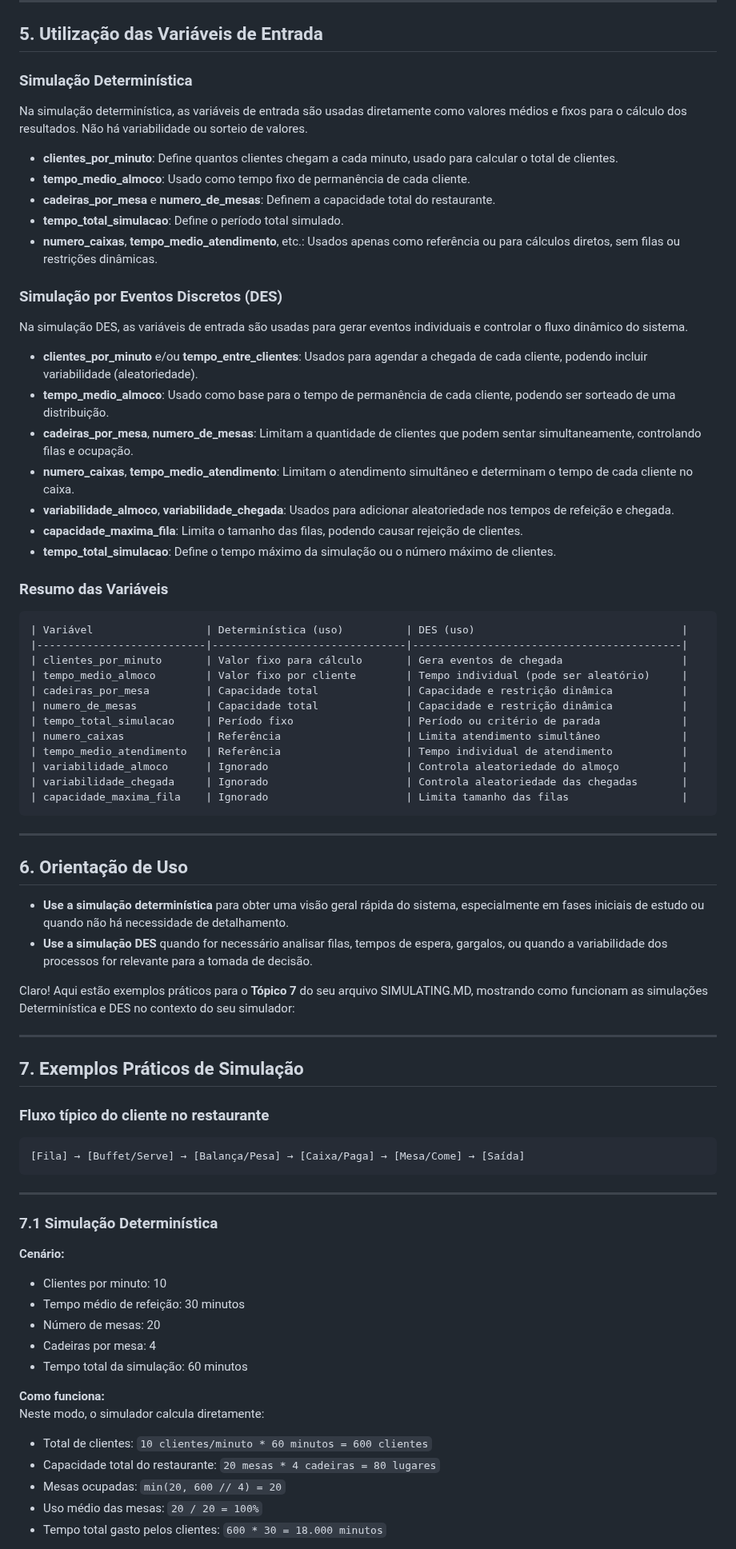
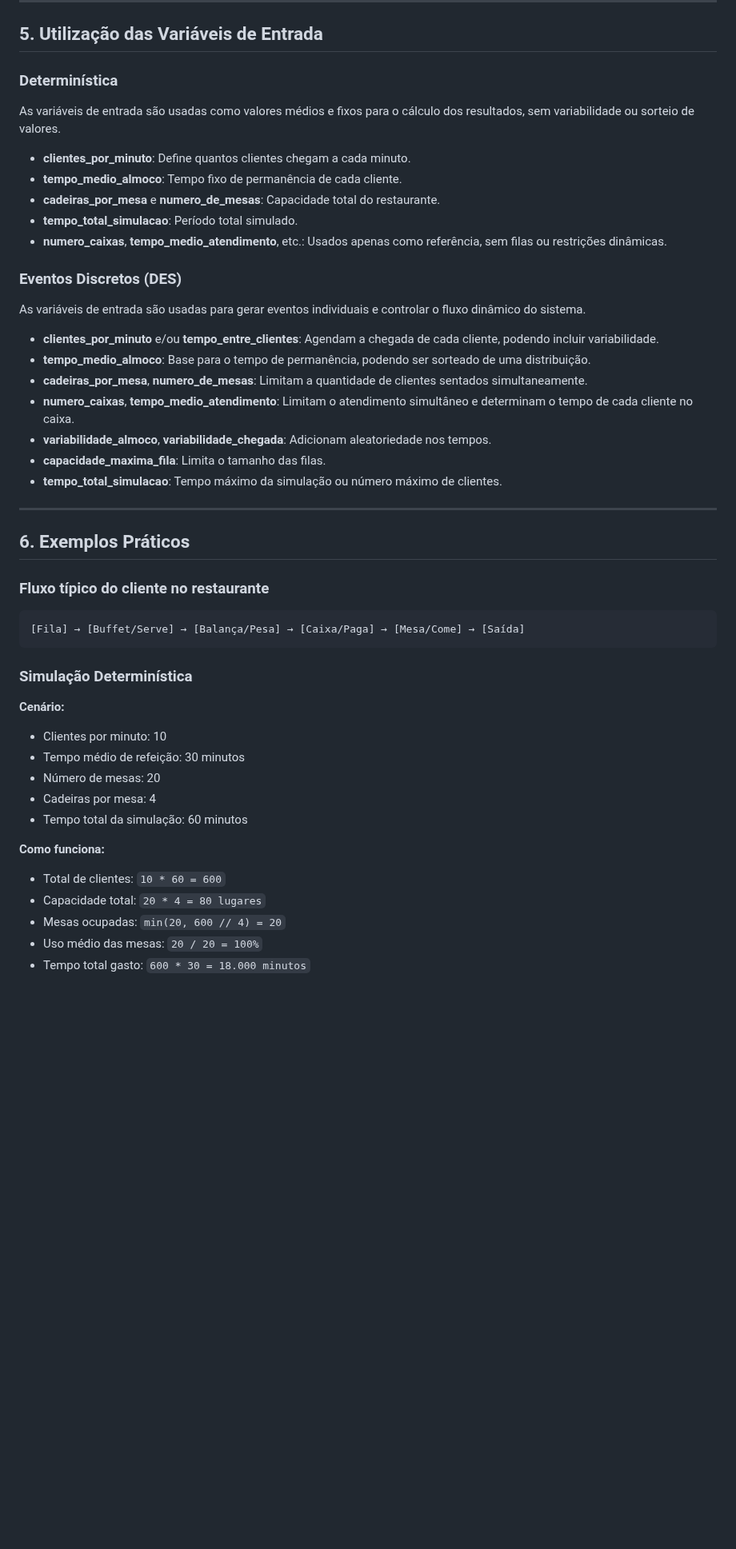
Before and after one commit to chmulato/tcc_python, a Markdown page: SIMULATING.md, the part around one of its changes. Shown at 80% size. Rendered like a GitHub page; blank space fills up the shorter version.

Commit message:
refactor: improve clarity and conciseness in SIMULATING.md

````diff
--- a/SIMULATING.md
+++ b/SIMULATING.md
@@ -48,58 +48,31 @@ A simulação DES modela o sistema como uma sequência de eventos (chegada, aten
 
 ## 5. Utilização das Variáveis de Entrada
 
-### Simulação Determinística
+### Determinística
 
-Na simulação determinística, as variáveis de entrada são usadas diretamente como valores médios e fixos para o cálculo dos resultados. Não há variabilidade ou sorteio de valores.
+As variáveis de entrada são usadas como valores médios e fixos para o cálculo dos resultados, sem variabilidade ou sorteio de valores.
 
-- **clientes_por_minuto**: Define quantos clientes chegam a cada minuto, usado para calcular o total de clientes.
-- **tempo_medio_almoco**: Usado como tempo fixo de permanência de cada cliente.
-- **cadeiras_por_mesa** e **numero_de_mesas**: Definem a capacidade total do restaurante.
-- **tempo_total_simulacao**: Define o período total simulado.
-- **numero_caixas**, **tempo_medio_atendimento**, etc.: Usados apenas como referência ou para cálculos diretos, sem filas ou restrições dinâmicas.
+- **clientes_por_minuto**: Define quantos clientes chegam a cada minuto.
+- **tempo_medio_almoco**: Tempo fixo de permanência de cada cliente.
+- **cadeiras_por_mesa** e **numero_de_mesas**: Capacidade total do restaurante.
+- **tempo_total_simulacao**: Período total simulado.
+- **numero_caixas**, **tempo_medio_atendimento**, etc.: Usados apenas como referência, sem filas ou restrições dinâmicas.
 
-### Simulação por Eventos Discretos (DES)
+### Eventos Discretos (DES)
 
-Na simulação DES, as variáveis de entrada são usadas para gerar eventos individuais e controlar o fluxo dinâmico do sistema.
+As variáveis de entrada são usadas para gerar eventos individuais e controlar o fluxo dinâmico do sistema.
 
-- **clientes_por_minuto** e/ou **tempo_entre_clientes**: Usados para agendar a chegada de cada cliente, podendo incluir variabilidade (aleatoriedade).
-- **tempo_medio_almoco**: Usado como base para o tempo de permanência de cada cliente, podendo ser sorteado de uma distribuição.
-- **cadeiras_por_mesa**, **numero_de_mesas**: Limitam a quantidade de clientes que podem sentar simultaneamente, controlando filas e ocupação.
+- **clientes_por_minuto** e/ou **tempo_entre_clientes**: Agendam a chegada de cada cliente, podendo incluir variabilidade.
+- **tempo_medio_almoco**: Base para o tempo de permanência, podendo ser sorteado de uma distribuição.
+- **cadeiras_por_mesa**, **numero_de_mesas**: Limitam a quantidade de clientes sentados simultaneamente.
 - **numero_caixas**, **tempo_medio_atendimento**: Limitam o atendimento simultâneo e determinam o tempo de cada cliente no caixa.
-- **variabilidade_almoco**, **variabilidade_chegada**: Usados para adicionar aleatoriedade nos tempos de refeição e chegada.
-- **capacidade_maxima_fila**: Limita o tamanho das filas, podendo causar rejeição de clientes.
-- **tempo_total_simulacao**: Define o tempo máximo da simulação ou o número máximo de clientes.
-
-### Resumo das Variáveis
-
-```plaintext
-| Variável                  | Determinística (uso)          | DES (uso)                                 |
-|---------------------------|-------------------------------|-------------------------------------------|
-| clientes_por_minuto       | Valor fixo para cálculo       | Gera eventos de chegada                   |
-| tempo_medio_almoco        | Valor fixo por cliente        | Tempo individual (pode ser aleatório)     |
-| cadeiras_por_mesa         | Capacidade total              | Capacidade e restrição dinâmica           |
-| numero_de_mesas           | Capacidade total              | Capacidade e restrição dinâmica           |
-| tempo_total_simulacao     | Período fixo                  | Período ou critério de parada             |
-| numero_caixas             | Referência                    | Limita atendimento simultâneo             |
-| tempo_medio_atendimento   | Referência                    | Tempo individual de atendimento           |
-| variabilidade_almoco      | Ignorado                      | Controla aleatoriedade do almoço          |
-| variabilidade_chegada     | Ignorado                      | Controla aleatoriedade das chegadas       |
-| capacidade_maxima_fila    | Ignorado                      | Limita tamanho das filas                  |
-```
+- **variabilidade_almoco**, **variabilidade_chegada**: Adicionam aleatoriedade nos tempos.
+- **capacidade_maxima_fila**: Limita o tamanho das filas.
+- **tempo_total_simulacao**: Tempo máximo da simulação ou número máximo de clientes.
 
 ---
 
-## 6. Orientação de Uso
-
-- **Use a simulação determinística** para obter uma visão geral rápida do sistema, especialmente em fases iniciais de estudo ou quando não há necessidade de detalhamento.
-- **Use a simulação DES** quando for necessário analisar filas, tempos de espera, gargalos, ou quando a variabilidade dos processos for relevante para a tomada de decisão.
-
-
-Claro! Aqui estão exemplos práticos para o **Tópico 7** do seu arquivo SIMULATING.MD, mostrando como funcionam as simulações Determinística e DES no contexto do seu simulador:
-
----
-
-## 7. Exemplos Práticos de Simulação
+## 6. Exemplos Práticos
 
 ### Fluxo típico do cliente no restaurante
 
@@ -107,9 +80,7 @@ Claro! Aqui estão exemplos práticos para o **Tópico 7** do seu arquivo SIMULA
 [Fila] → [Buffet/Serve] → [Balança/Pesa] → [Caixa/Paga] → [Mesa/Come] → [Saída]
 ```
 
----
-
-### 7.1 Simulação Determinística
+### Simulação Determinística
 
 **Cenário:**
 - Clientes por minuto: 10
@@ -119,10 +90,9 @@ Claro! Aqui estão exemplos práticos para o **Tópico 7** do seu arquivo SIMULA
 - Tempo total da simulação: 60 minutos
 
 **Como funciona:**
-Neste modo, o simulador calcula diretamente:
-- Total de clientes: `10 clientes/minuto * 60 minutos = 600 clientes`
-- Capacidade total do restaurante: `20 mesas * 4 cadeiras = 80 lugares`
+- Total de clientes: `10 * 60 = 600`
+- Capacidade total: `20 * 4 = 80 lugares`
 - Mesas ocupadas: `min(20, 600 // 4) = 20`
 - Uso médio das mesas: `20 / 20 = 100%`
-- Tempo total gasto pelos clientes: `600 * 30 = 18.000 minutos`
+- Tempo total gasto: `600 * 30 = 18.000 minutos`
 
````
Also changed, not shown: other parts of SIMULATING.md (+14 -16 lines).
